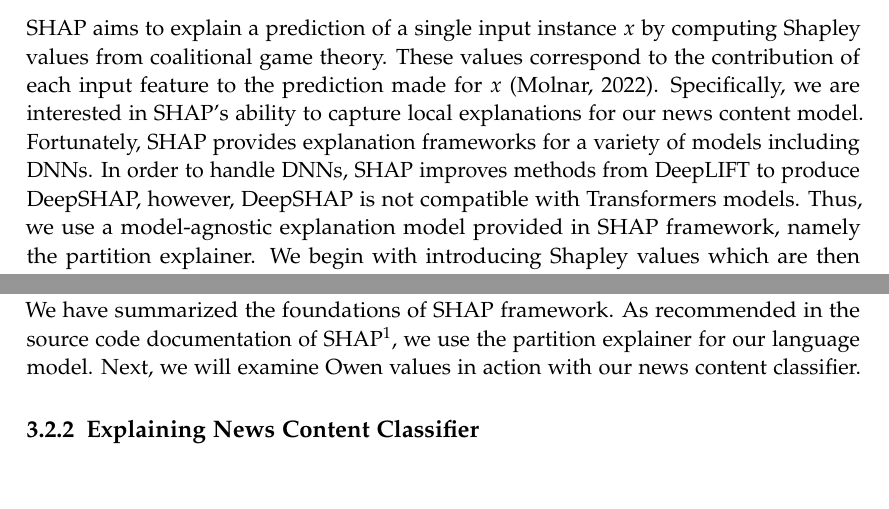
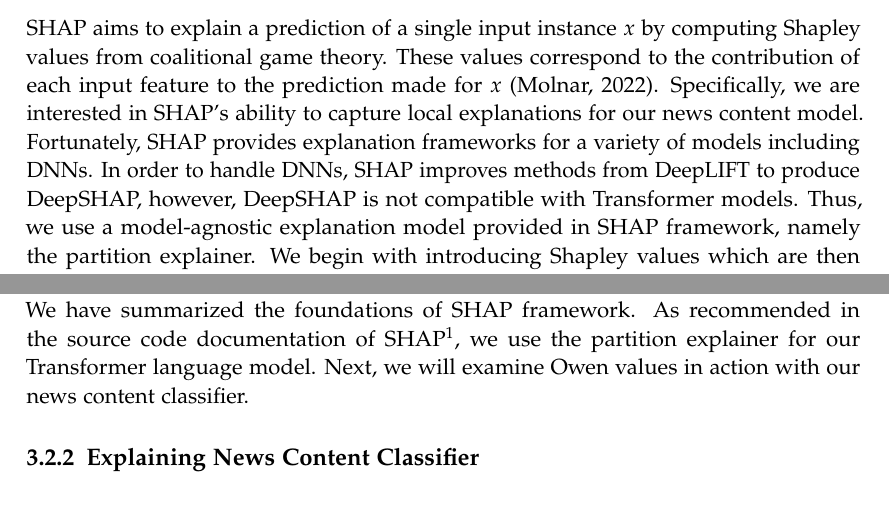
Before and after one commit to sersery35/Explainability_of_FND_Models_Paper, a LaTeX thesis (main.tex, which reads chapters/03_explaining_news_content_models_for_fnd.tex): two parts of pages 52 and 53 of 100, joined at a grey line, cut so that both start at the same text. The pictures show the PDF file main.pdf that the author committed with the source.

Commit message:
minor fixes

```diff
--- a/chapters/03_explaining_news_content_models_for_fnd.tex
+++ b/chapters/03_explaining_news_content_models_for_fnd.tex
@@ -254,7 +254,7 @@ We start this section by describing how Shapley Additive exPlanation (SHAP) fram
 \label{subsec:SHAPFramework}
 SHAP aims to explain a prediction of a single input instance $x$ by computing Shapley values from coalitional game
 theory. These values correspond to the contribution of each input feature to the prediction made for $x$~\parencite{InterpretableMachineLearning_Molnar}. Specifically, we are interested in SHAP's ability to capture local explanations
-for our news content model. Fortunately, SHAP provides explanation frameworks for a variety of models including DNNs. In order to handle DNNs, SHAP improves methods from DeepLIFT to produce DeepSHAP, however, DeepSHAP is not compatible with Transformers models. Thus, we use a model-agnostic explanation model provided in SHAP framework, namely the partition explainer. We begin with introducing Shapley values which are then converted to Owen values via feature coalitions. We will examine how Owen values and Shapley values are connected.\\
+for our news content model. Fortunately, SHAP provides explanation frameworks for a variety of models including DNNs. In order to handle DNNs, SHAP improves methods from DeepLIFT to produce DeepSHAP, however, DeepSHAP is not compatible with Transformer models. Thus, we use a model-agnostic explanation model provided in SHAP framework, namely the partition explainer. We begin with introducing Shapley values which are then converted to Owen values via feature coalitions. We will examine how Owen values and Shapley values are connected.\\
 As before, let us denote our news content classifier to be explained as $f$, and its input as $x$. We focus on local explanations built for a single prediction $\hat{y} = f(x)$ based on one input $x$. An explanation model $g$ employs simplified inputs $x'$ which are output of a mapping function $h_x(x') = x$ that maps $x$ to $x'$. Each $h_x(x')$ is defined individually for each $x$. If two simplified inputs are similar $x' \sim z'$ then local methods aim to guarantee the approximation $g(z') \approx f(h_x(z'))$~\parencite{AUnifiedApproach_Lundberg}.\\
 The general framework is built upon \emph{additive feature attribution methods}. These methods \emph{have an explanation model that is linear of binary variables}~\parencite{AUnifiedApproach_Lundberg}.\\
 \begin{center}
@@ -274,7 +274,7 @@ In the supplementary material of~\cite{AUnifiedApproach_Lundberg}, the authors d
     \item \emph{Linearity} states that if two models are written as a linear combination, then the sum of the effect of a feature in both models represent the effect of feature in the linear combination~\parencite{AUnifiedApproach_Lundberg}.
 \end{enumerate}
 Given a hierarchy of features that define feature coalitions, the partition explainer recursively computes Shapley values through them and these Shapley values result in Owen values~\parencite{OwenValues_Owen}. Owen values do not satisfy symmetry axiom at all times, but it is satisfied for tokens in the same coalition. Owen values are not the same as Shapley values, but if the coalition consists of the whole sentence or individual tokens, then they are the same as Shapley values. A study~\parencite{TheOwenAndShapleyValue_Casajus} also shows that Shapley values are the expected Owen values for all symmetric distributions on all partitions. Owen values will help us detect token groups (if any exist) that play a significant role in the prediction of a model. Moreover, Owen values are computationally very cheap which makes them more attractive.\\
-We have summarized the foundations of SHAP framework. As recommended in the source code documentation of SHAP\footnote{\url{https://github.com/slundberg/shap/}}, we use the partition explainer for our language model. Next, we will examine Owen values in action with our news content classifier.
+We have summarized the foundations of SHAP framework. As recommended in the source code documentation of SHAP\footnote{\url{https://github.com/slundberg/shap/}}, we use the partition explainer for our Transformer language model. Next, we will examine Owen values in action with our news content classifier.
 
 \subsection{Explaining News Content Classifier}
 \label{subsec:ExplainingNewsContentClassifier}
```
Also changed, not shown: main.pdf, 4 other files.
